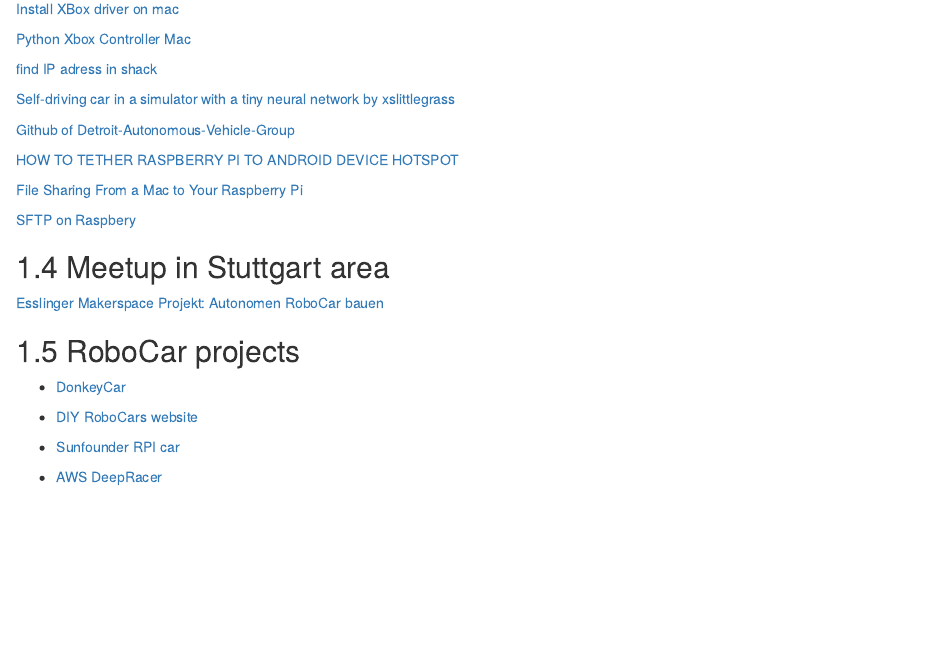
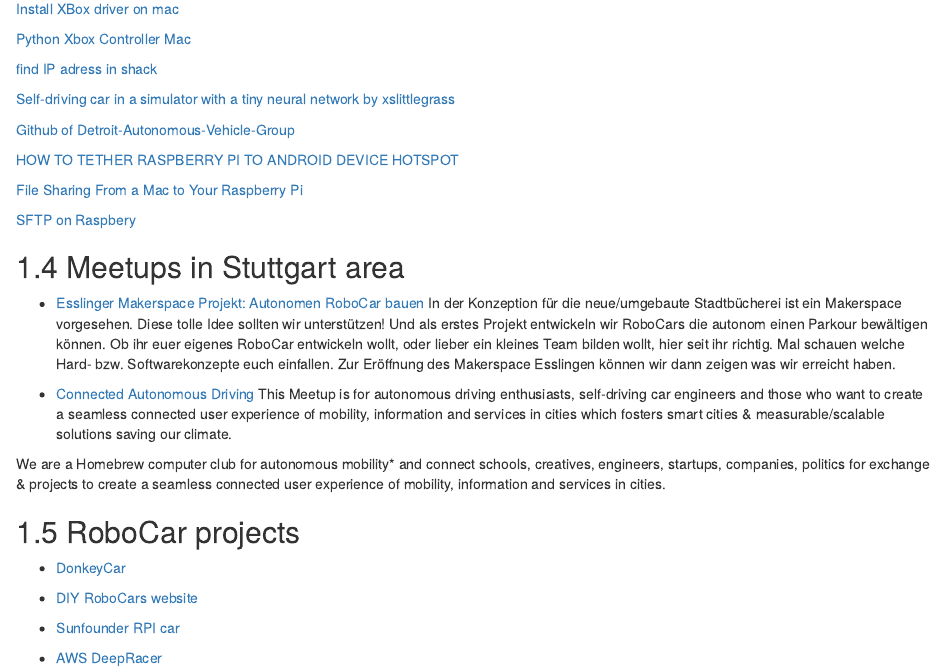
Before and after one commit to RoboCarEsslingen/BookDownDocu, an R Markdown document (07-references.Rmd): the page in a window 1100 px wide, from 1080 px down. Rendered offline with R 4.5, knitr and Pandoc, with nearby package versions; drawn as R Markdown's standard HTML page in place of the format the file asks for.

Commit message:
updated meetups info

```diff
--- a/07-references.Rmd
+++ b/07-references.Rmd
@@ -75,10 +75,23 @@
 
 [SFTP on Raspbery](https://www.raspberrypi.org/documentation/remote-access/ssh/sftp.md)
 
-## Meetup in Stuttgart area
+## Meetups in Stuttgart area
 
 
-[Esslinger Makerspace Projekt: Autonomen RoboCar bauen](https://www.meetup.com/Esslingen-Makerspace/ "Homepage of the meetup")
+- [Esslinger Makerspace Projekt: Autonomen RoboCar bauen](https://www.meetup.com/Esslingen-Makerspace/ "Homepage of the meetup")
+In der Konzeption für die neue/umgebaute Stadtbücherei ist ein Makerspace vorgesehen. Diese tolle Idee sollten wir unterstützen!
+Und als erstes Projekt entwickeln wir RoboCars die autonom einen Parkour bewältigen können.
+Ob ihr euer eigenes RoboCar entwickeln wollt, oder lieber ein kleines Team bilden wollt, hier seit ihr richtig.
+Mal schauen welche Hard- bzw. Softwarekonzepte euch einfallen.
+Zur Eröffnung des Makerspace Esslingen können wir dann zeigen was wir erreicht haben.
+
+- [Connected Autonomous Driving](https://www.meetup.com/Connected-Autonomous-Driving/)
+This Meetup is for autonomous driving enthusiasts, self-driving car engineers and those who want to create a seamless connected user experience of mobility, information and services in cities which fosters smart cities & measurable/scalable solutions saving our climate.
+
+We are a Homebrew computer club for autonomous mobility* and connect schools, creatives, engineers, startups, companies, politics for exchange & projects to create a seamless connected user experience of mobility, information and services in cities.
+
+
+
 
 
 ## RoboCar projects
```
